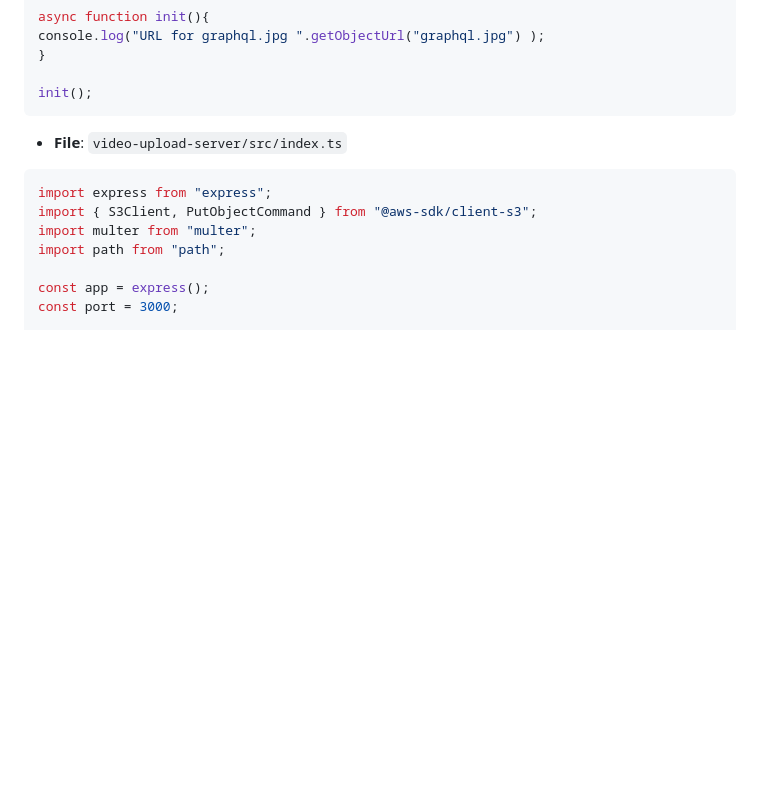
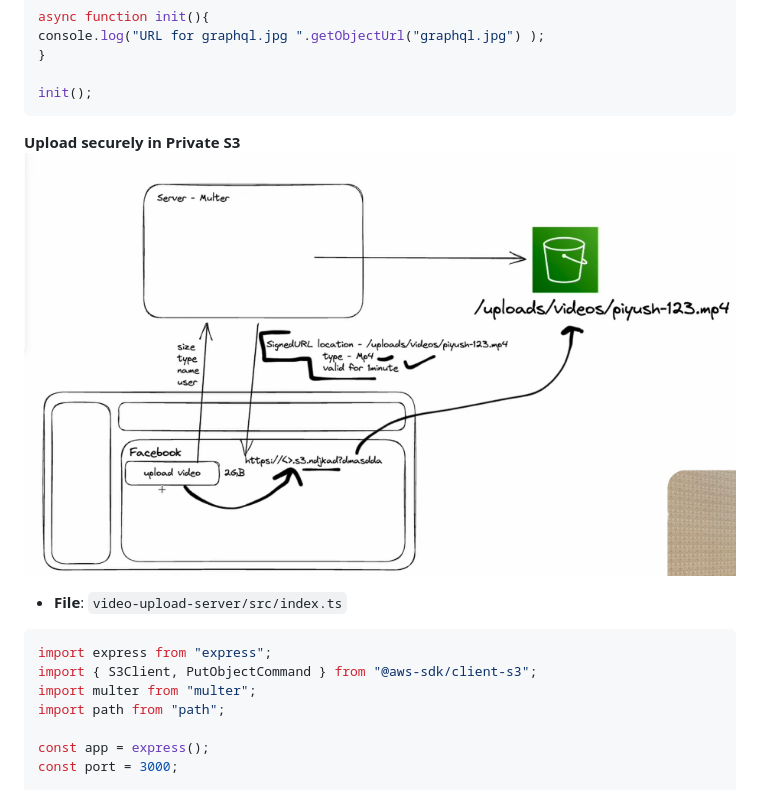
Before and after one commit to sayedulabrar/video-streaming, a Markdown page: AWS_Video_Processing_Setup_Notes.md, the part around the change. Drawn GitHub-style; blank space fills up the shorter version.

````diff
--- a/AWS_Video_Processing_Setup_Notes.md
+++ b/AWS_Video_Processing_Setup_Notes.md
@@ -120,6 +120,10 @@ console.log("URL for graphql.jpg ".getObjectUrl("graphql.jpg") );
 
 init();
 ```
+
+**Upload securely in Private S3**
+<img src="./s3put.png" alt="My drawing" style="width: auto; height: auto;">
+
    - **File**: `video-upload-server/src/index.ts`
 ```typescript
 import express from "express";
````
